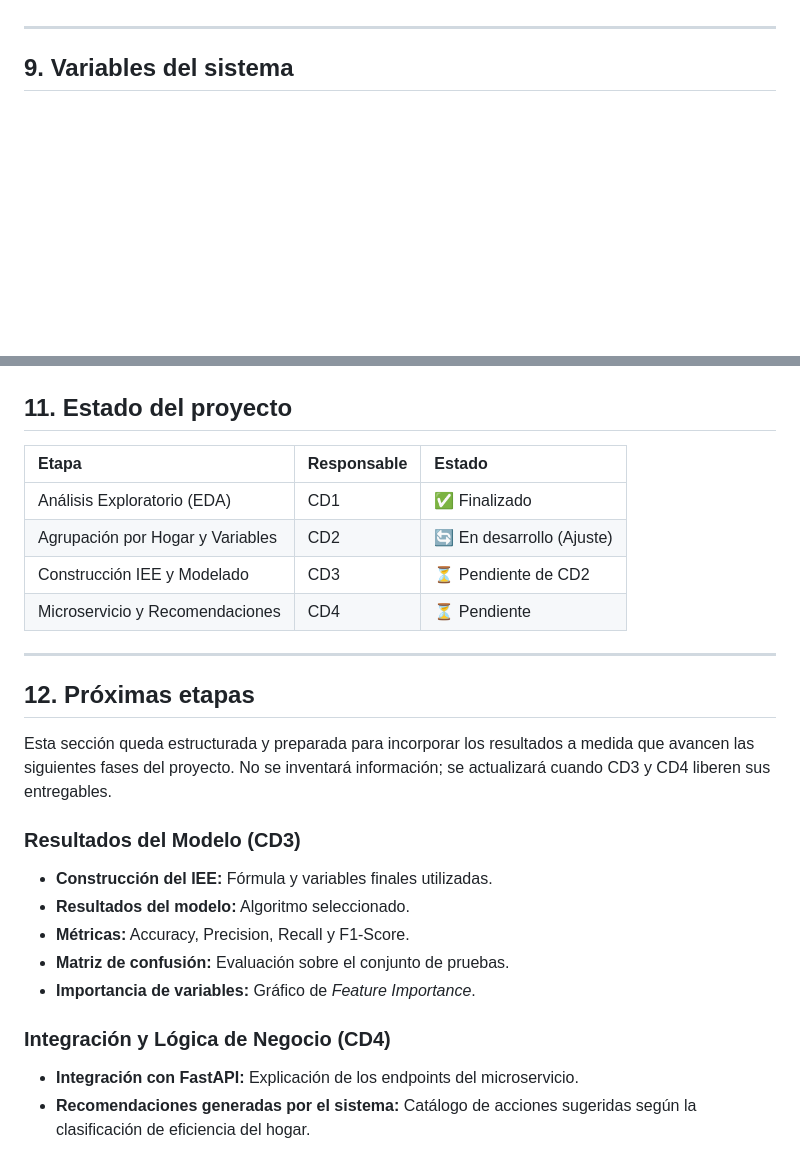
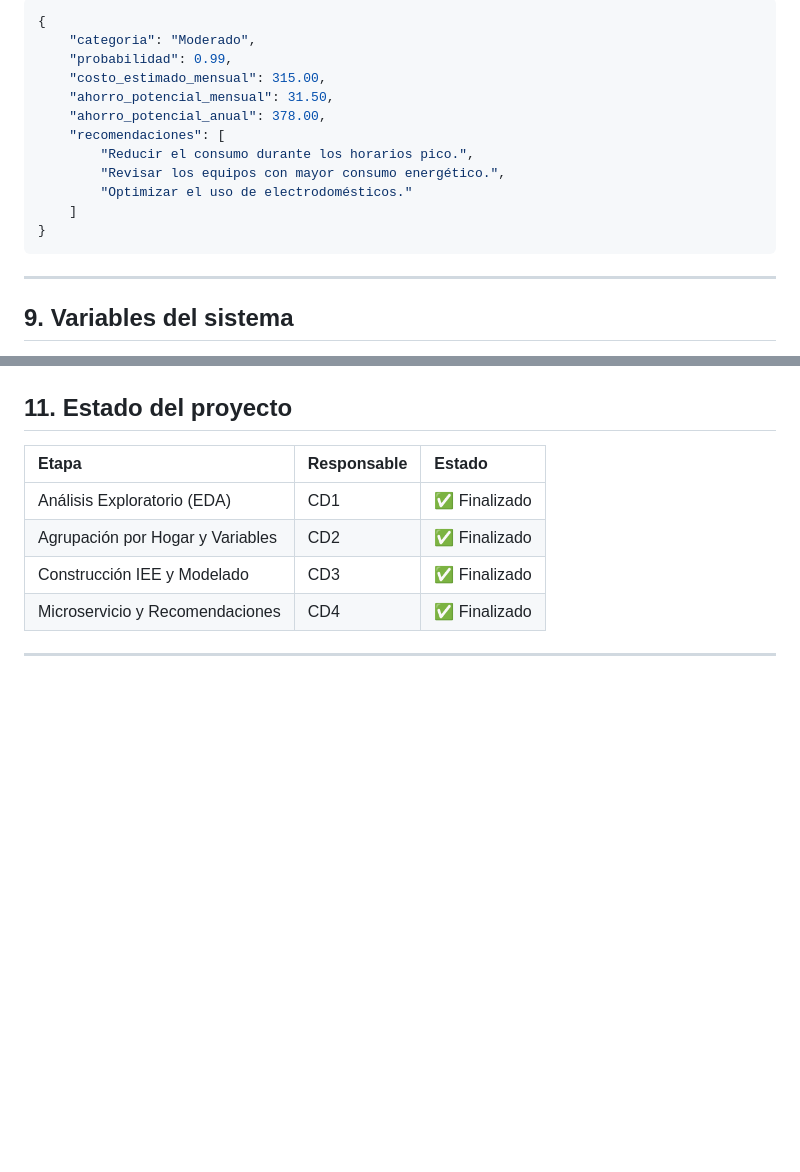
Before and after one commit to No-Country-simulation/TEAM30-EnergiAI-Inteligencia-para-el-Consumo-Energetico, a Markdown page: analisis_datos/README.md, 2 parts joined by grey strips. Drawn GitHub-style; blank space fills up the shorter version.

````diff
--- a/analisis_datos/README.md
+++ b/analisis_datos/README.md
@@ -136,3 +154,18 @@ Tras un análisis preliminar, el equipo tomó la decisión estratégica de avanz
+```json
+{
+    "categoria": "Moderado",
+    "probabilidad": 0.99,
+    "costo_estimado_mensual": 315.00,
+    "ahorro_potencial_mensual": 31.50,
+    "ahorro_potencial_anual": 378.00,
+    "recomendaciones": [
+        "Reducir el consumo durante los horarios pico.",
+        "Revisar los equipos con mayor consumo energético.",
+        "Optimizar el uso de electrodomésticos."
+    ]
+}
+```
+
 
 ---
 
@@ -169,23 +202,8 @@ flowchart LR
 | Etapa | Responsable | Estado |
 | :--- | :--- | :--- |
 | Análisis Exploratorio (EDA) | CD1 | ✅ Finalizado |
-| Agrupación por Hogar y Variables | CD2 | 🔄 En desarrollo (Ajuste) |
-| Construcción IEE y Modelado | CD3 | ⏳ Pendiente de CD2 |
-| Microservicio y Recomendaciones | CD4 | ⏳ Pendiente |
+| Agrupación por Hogar y Variables | CD2 | ✅ Finalizado |
+| Construcción IEE y Modelado | CD3 | ✅ Finalizado |
+| Microservicio y Recomendaciones | CD4 | ✅ Finalizado |
 
 ---
-
-## 12. Próximas etapas
-
-Esta sección queda estructurada y preparada para incorporar los resultados a medida que avancen las siguientes fases del proyecto. No se inventará información; se actualizará cuando CD3 y CD4 liberen sus entregables.
-
-### Resultados del Modelo (CD3)
-*   **Construcción del IEE:** Fórmula y variables finales utilizadas.
-*   **Resultados del modelo:** Algoritmo seleccionado.
-*   **Métricas:** Accuracy, Precision, Recall y F1-Score.
-*   **Matriz de confusión:** Evaluación sobre el conjunto de pruebas.
-*   **Importancia de variables:** Gráfico de *Feature Importance*.
-
-### Integración y Lógica de Negocio (CD4)
-*   **Integración con FastAPI:** Explicación de los endpoints del microservicio.
-*   **Recomendaciones generadas por el sistema:** Catálogo de acciones sugeridas según la clasificación de eficiencia del hogar.
````
Also changed, not shown: other parts of analisis_datos/README.md (+29 -11 lines).
